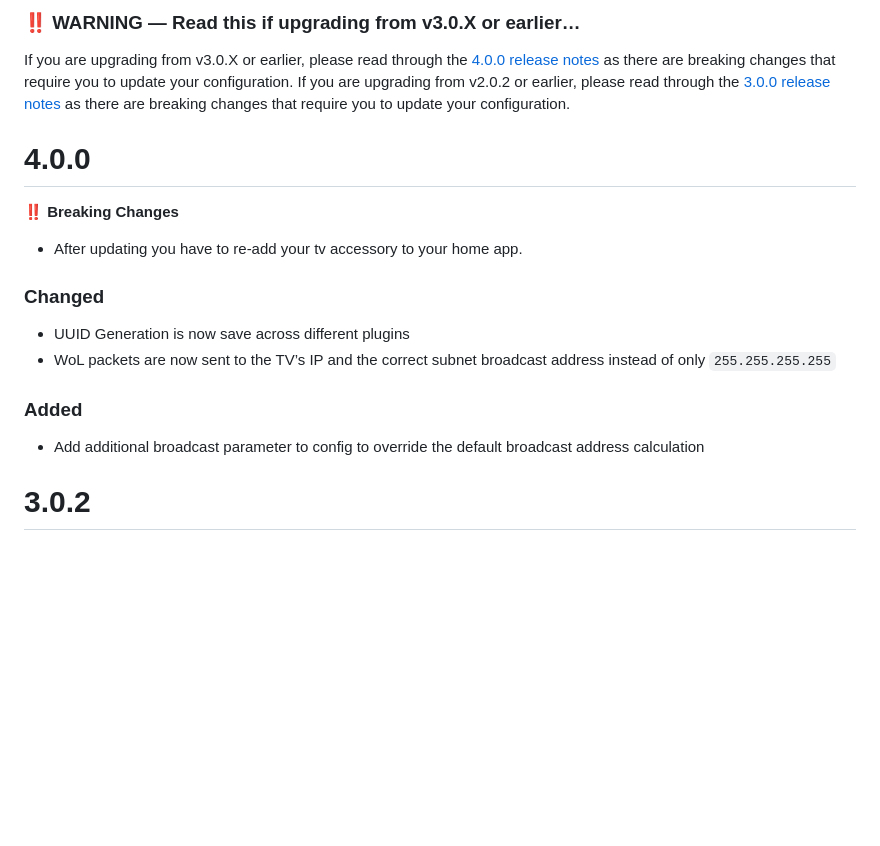
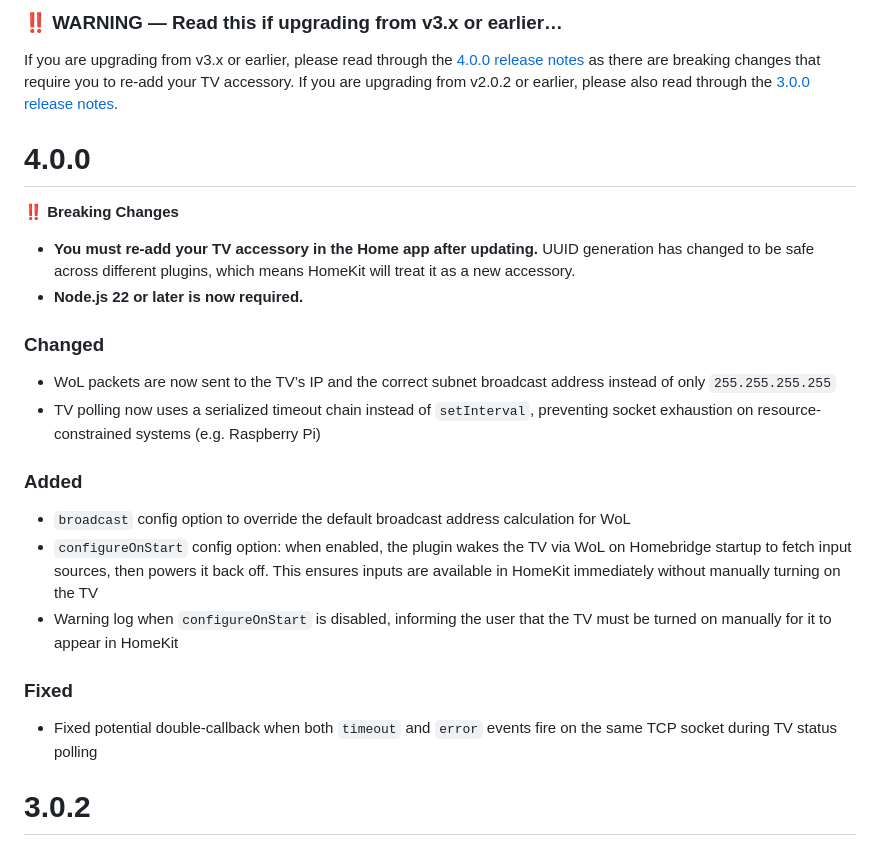
Before and after one commit to MrAsterisco/homebridge-hisense-tv, a Markdown page: CHANGELOG.md, the part around the change. GitHub-like rendering; blank space fills up the shorter version.

Commit message:
Update CHANGELOG.md for v4.0.0 release: clarify upgrade warnings, highlight breaking changes, and document new features and fixes

```diff
--- a/CHANGELOG.md
+++ b/CHANGELOG.md
@@ -1,17 +1,24 @@
-### ‼️ WARNING — Read this if upgrading from v3.0.X or earlier…
-If you are upgrading from v3.0.X or earlier, please read through the [4.0.0 release notes](#400) as there are breaking changes that require you to update your configuration.
-If you are upgrading from v2.0.2 or earlier, please read through the [3.0.0 release notes](#300) as there are breaking changes that require you to update your configuration.
+### ‼️ WARNING — Read this if upgrading from v3.x or earlier…
+If you are upgrading from v3.x or earlier, please read through the [4.0.0 release notes](#400) as there are breaking changes that require you to re-add your TV accessory.
+If you are upgrading from v2.0.2 or earlier, please also read through the [3.0.0 release notes](#300).
 
 # 4.0.0
+
 **‼️ Breaking Changes**
-- After updating you have to re-add your tv accessory to your home app.
+- **You must re-add your TV accessory in the Home app after updating.** UUID generation has changed to be safe across different plugins, which means HomeKit will treat it as a new accessory.
+- **Node.js 22 or later is now required.**
 
 ### Changed
-- UUID Generation is now save across different plugins
 - WoL packets are now sent to the TV’s IP and the correct subnet broadcast address instead of only `255.255.255.255`
+- TV polling now uses a serialized timeout chain instead of `setInterval`, preventing socket exhaustion on resource-constrained systems (e.g. Raspberry Pi)
 
 ### Added
-- Add additional broadcast parameter to config to override the default broadcast address calculation
+- `broadcast` config option to override the default broadcast address calculation for WoL
+- `configureOnStart` config option: when enabled, the plugin wakes the TV via WoL on Homebridge startup to fetch input sources, then powers it back off. This ensures inputs are available in HomeKit immediately without manually turning on the TV
+- Warning log when `configureOnStart` is disabled, informing the user that the TV must be turned on manually for it to appear in HomeKit
+
+### Fixed
+- Fixed potential double-callback when both `timeout` and `error` events fire on the same TCP socket during TV status polling
 
 # 3.0.2
 
```
